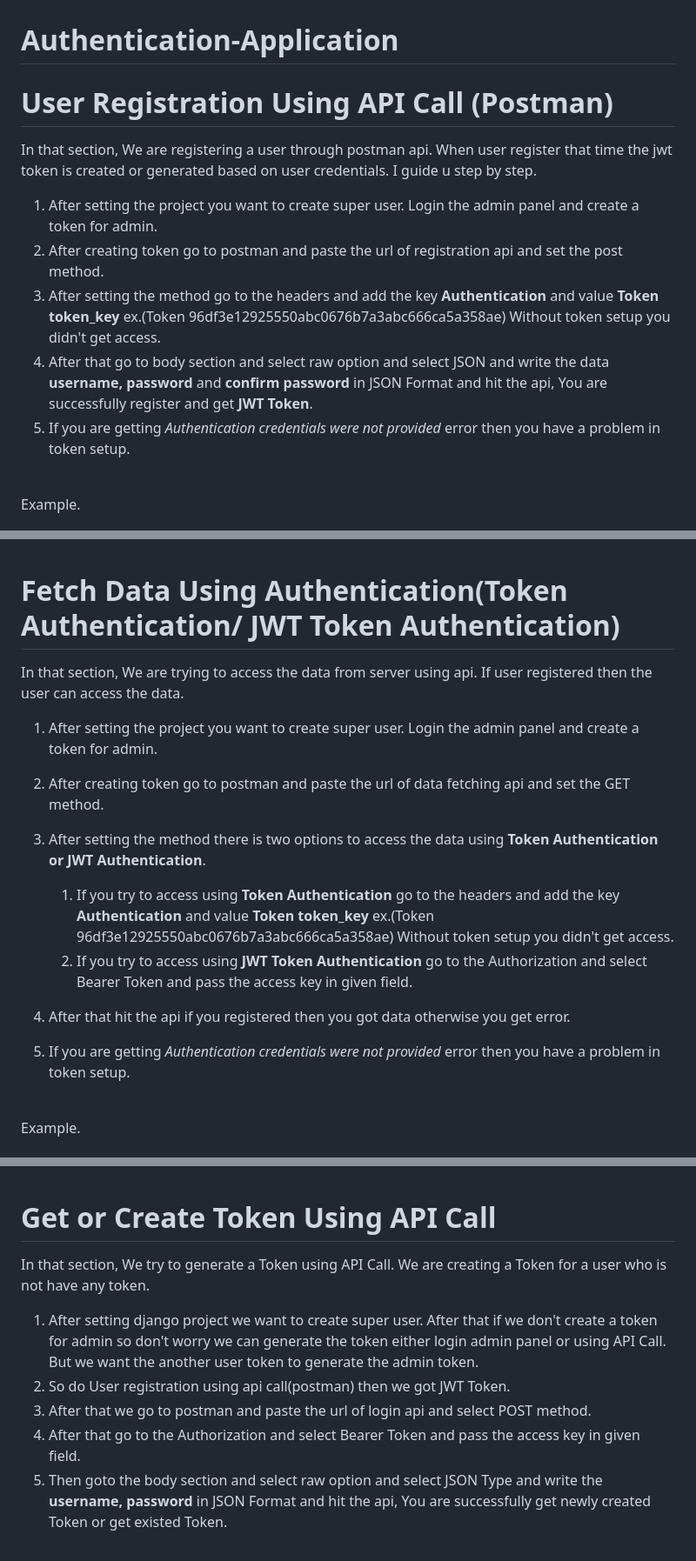
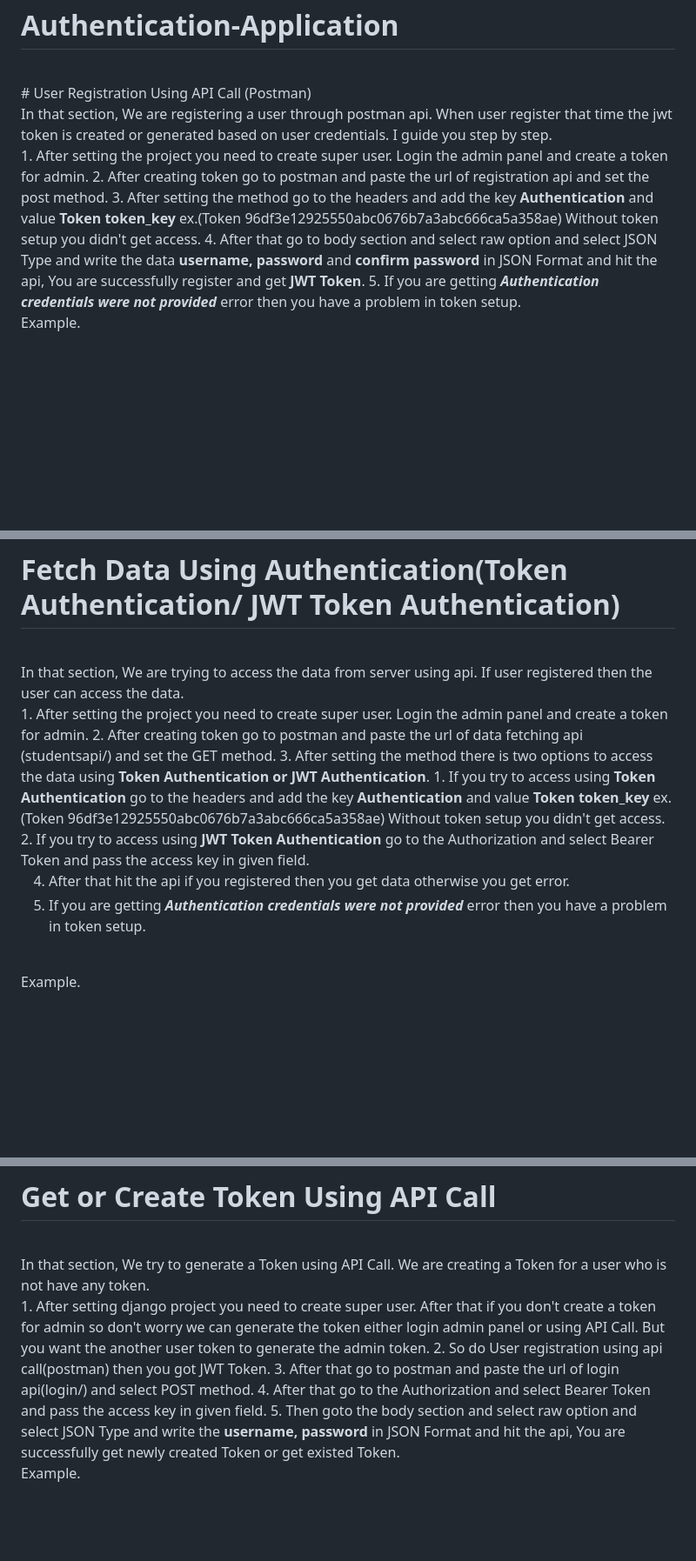
Before and after one commit to NikhilPatil31/Authentication-Application, a Markdown page: README.md, 3 parts joined by grey strips. Shown: that part at 87% size. Drawn GitHub-style; blank space fills up the shorter version.

```diff
--- a/README.md
+++ b/README.md
@@ -3,11 +3,12 @@
 # User Registration Using API Call (Postman)
-In that section, We are registering a user through postman api. When user register that time the jwt token is created or generated based on user credentials. I guide u step by step.
-
-1. After setting the project you want to create super user. Login the admin panel and create a token for admin.
+<br>
+In that section, We are registering a user through postman api. When user register that time the jwt token is created or generated based on user credentials. I guide you step by step.
+<br>
+1. After setting the project you need to create super user. Login the admin panel and create a token for admin.
 2. After creating token go to postman and paste the url of registration api and set the post method.
 3. After setting the method go to the headers and add the key <b>Authentication </b> and value <b> Token token_key </b> ex.(Token 96df3e12925550abc0676b7a3abc666ca5a358ae) Without token setup you didn't get access.
-4. After that go to body section and select raw option and select JSON and write the data <b>username, password</b> and <b>confirm password</b> in JSON Format and hit the api, You are successfully register and get <b>JWT Token</b>.
-5. If you are getting <i> Authentication credentials were not provided </i> error then you have a problem in token setup.
+4. After that go to body section and select raw option and select JSON Type and write the data <b>username, password</b> and <b>confirm password</b> in JSON Format and hit the api, You are successfully register and get <b>JWT Token</b>.
+5. If you are getting <i><b> Authentication credentials were not provided </b></i> error then you have a problem in token setup.
 <br>
 Example.
 <br>
@@ -21,13 +23,13 @@ Example.
 In that section, We are trying to access the data from server using api. If user registered then the user can access the data.
-
-1. After setting the project you want to create super user. Login the admin panel and create a token for admin.
-2. After creating token go to postman and paste the url of data fetching api and set the GET method.
+<br>
+1. After setting the project you need to create super user. Login the admin panel and create a token for admin.
+2. After creating token go to postman and paste the url of data fetching api (studentsapi/) and set the GET method.
 3. After setting the method there is two options to access the data using <b>Token Authentication or JWT Authentication</b>.
     1. If you try to access using <b>Token Authentication</b> go to the headers and add the key <b>Authentication </b> and value <b> Token token_key </b> ex.(Token 96df3e12925550abc0676b7a3abc666ca5a358ae) Without token setup you didn't get access.
     2. If you try to access using <b>JWT Token Authentication</b> go to the Authorization and select Bearer Token and pass the access key in given field.
 
-4. After that hit the api if you registered then you got data otherwise you get error.
-5. If you are getting <i> Authentication credentials were not provided </i> error then you have a problem in token setup.
+4. After that hit the api if you registered then you get data otherwise you get error.
+5. If you are getting <i><b> Authentication credentials were not provided </b></i> error then you have a problem in token setup.
 <br>
 Example.
 <br>
@@ -76,8 +79,8 @@ Example.
 In that section, We try to generate a Token using API Call. We are creating a Token for a user who is not have any token.
-
-1. After setting django project we want to create super user. After that if we don't create a token for admin so don't worry we can generate the token either login admin panel or using API Call. But we want the another user token to generate the admin token.
-2. So do User registration using api call(postman) then we got JWT Token.
-3. After that we go to postman and paste the url of login api and select POST method.
+<br>
+1. After setting django project you need to create super user. After that if you don't create a token for admin so don't worry we can generate the token either login admin panel or using API Call. But you want the another user token to generate the admin token.
+2. So do User registration using api call(postman) then you got JWT Token.
+3. After that go to postman and paste the url of login api(login/) and select POST method.
 4. After that go to the Authorization and select Bearer Token and pass the access key in given field.
 5. Then goto the body section and select raw option and select JSON Type and write the <b>username, password</b> in JSON Format and hit the api, You are successfully get newly created Token or get existed Token.
 
```
Also changed, not shown: other parts of README.md (+11 -9 lines).
